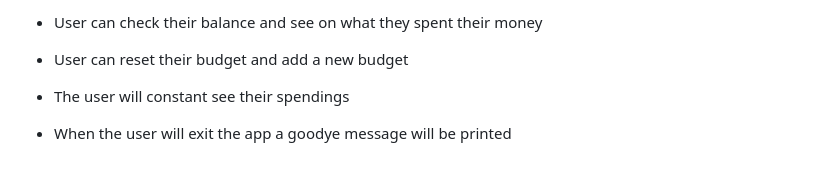
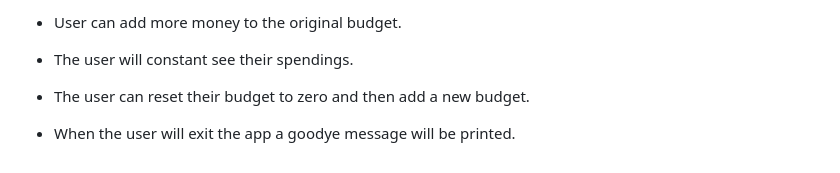
Before and after one commit to pauldmnn/budget-tracker-project, a Markdown page: README.md, the part around the change printed below. GitHub-like rendering.

```diff
--- a/README.md
+++ b/README.md
@@ -27,7 +37,7 @@ Choice four is for the user to exit the app. When the user exits the app a goodb
 
-- User can check their balance and see on what they spent their money
+- User can add more money to the original budget.
+- The user will constant see their spendings.
 
-- User can reset their budget and add a new budget
-- The user will constant see their spendings
+- The user can reset their budget to zero and then add a new budget.
 
-- When the user will exit the app a goodye message will be printed
+- When the user will exit the app a goodye message will be printed.
```
Also changed, not shown: other parts of README.md (+18 -8 lines), testing/add-amount-to-spend.png (added), testing/choice-one.png (added), testing/choose-option.png (added), testing/devices.png (added), 1 other file.
